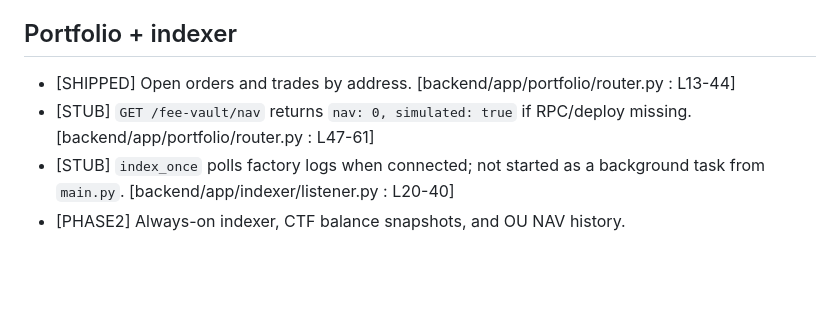
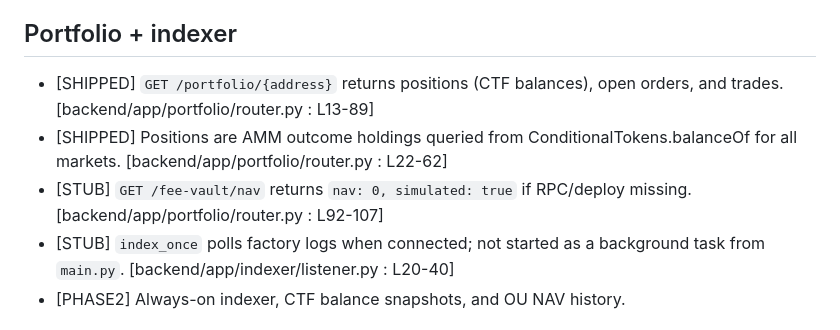
Before and after one commit to j1m5s3/OverUnder, a Markdown page: docs/architecture/backend.md, the part around one of its changes. Drawn GitHub-style; blank space fills up the shorter version.

Commit message:
Update docs: portfolio endpoint now returns positions from CTF
- Update pointer to reflect expanded portfolio endpoint
- Mark positions query as SHIPPED (L22-62)
- Update fee-vault nav pointer (L92-107)
- Bump last_verified to 2026-09-20

Co-authored-by: j1m5s3 <j1m5s3@users.noreply.github.com>

```diff
--- a/docs/architecture/backend.md
+++ b/docs/architecture/backend.md
@@ -82,8 +82,9 @@ pointers:
 
 ## Portfolio + indexer
 
-- [SHIPPED] Open orders and trades by address. [backend/app/portfolio/router.py : L13-44]
-- [STUB] `GET /fee-vault/nav` returns `nav: 0, simulated: true` if RPC/deploy missing. [backend/app/portfolio/router.py : L47-61]
+- [SHIPPED] `GET /portfolio/{address}` returns positions (CTF balances), open orders, and trades. [backend/app/portfolio/router.py : L13-89]
+- [SHIPPED] Positions are AMM outcome holdings queried from ConditionalTokens.balanceOf for all markets. [backend/app/portfolio/router.py : L22-62]
+- [STUB] `GET /fee-vault/nav` returns `nav: 0, simulated: true` if RPC/deploy missing. [backend/app/portfolio/router.py : L92-107]
 - [STUB] `index_once` polls factory logs when connected; not started as a background task from `main.py`. [backend/app/indexer/listener.py : L20-40]
 - [PHASE2] Always-on indexer, CTF balance snapshots, and OU NAV history.
 
```
Also changed, not shown: other parts of docs/architecture/backend.md (+1 -1 lines).
